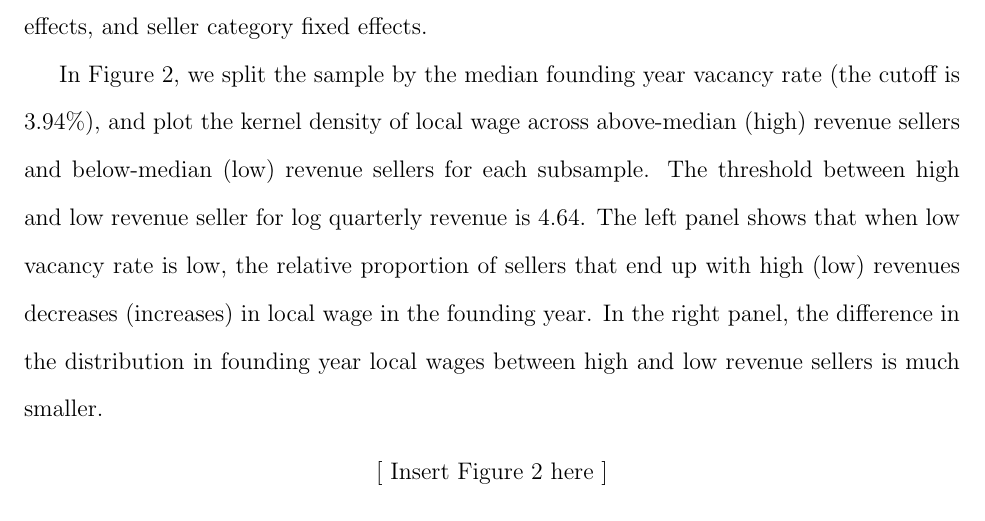
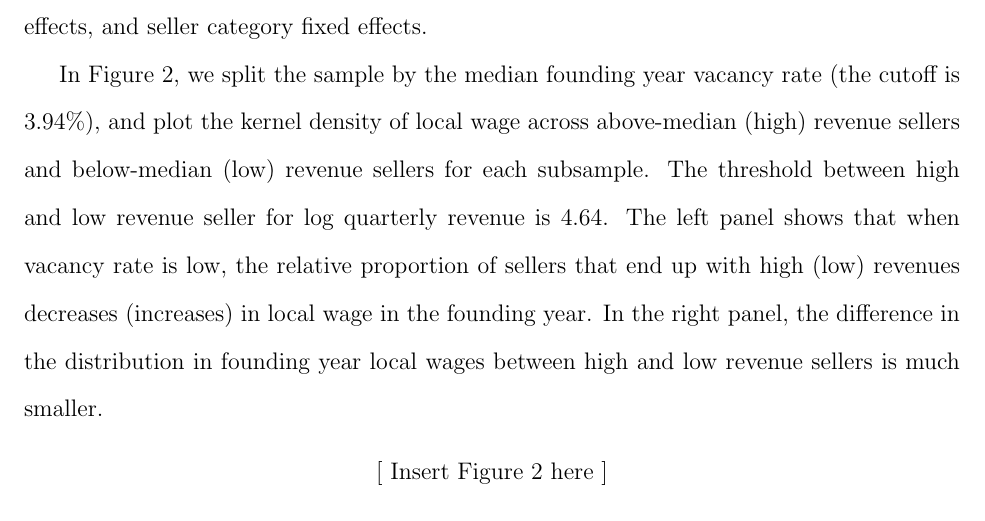
Before and after one commit to yifan-lyu/Proofread, a LaTeX document (paper.tex): part of page 23 of 29, cut so that both start at the same text. Compiled offline with pdfLaTeX; a missing bibliography style is replaced by a similar one.

Commit message:
fixed one more typo

```diff
--- a/paper.tex
+++ b/paper.tex
@@ -362,7 +362,7 @@ Table 3 reports the regression results from estimating the moderation effects of
 
 We further investigate the robustness of these estimates. In Table 4, column 3 estimates a model that includes additional controls for log total items and log average price upon the first seller observation. Column 4 includes control variables in all previous columns as well as indicators for presence on external platforms and being a sole owner of the business. The coefficient estimates on the interaction between $LnWage$ and $VacancyRate$ becomes smaller after additional controls for fixed seller characteristics, but were significantly positive with the most stringent controls (estimated coefficient is $0.151$ with $p=0.085$ in column 5). We also note that having an external platform presence and not being a sole owner of the business are associated with significantly higher revenues. These fixed characteristics contribute to higher seller quality. All models control for state fixed effects, start year fixed effects, and seller category fixed effects.
 
-In Figure 2, we split the sample by the median founding year vacancy rate (the cutoff is 3.94\%), and plot the kernel density of local wage across above-median (high) revenue sellers and below-median (low) revenue sellers for each subsample. The threshold between high and low revenue seller for log quarterly revenue is 4.64. The left panel shows that when low vacancy rate is low, the relative proportion of sellers that end up with high (low) revenues decreases (increases) in local wage in the founding year. In the right panel, the difference in the distribution in founding year local wages between high and low revenue sellers is much smaller.
+In Figure 2, we split the sample by the median founding year vacancy rate (the cutoff is 3.94\%), and plot the kernel density of local wage across above-median (high) revenue sellers and below-median (low) revenue sellers for each subsample. The threshold between high and low revenue seller for log quarterly revenue is 4.64. The left panel shows that when vacancy rate is low, the relative proportion of sellers that end up with high (low) revenues decreases (increases) in local wage in the founding year. In the right panel, the difference in the distribution in founding year local wages between high and low revenue sellers is much smaller.
 
 \begin{center}
 [ Insert Figure 2 here ]
```
